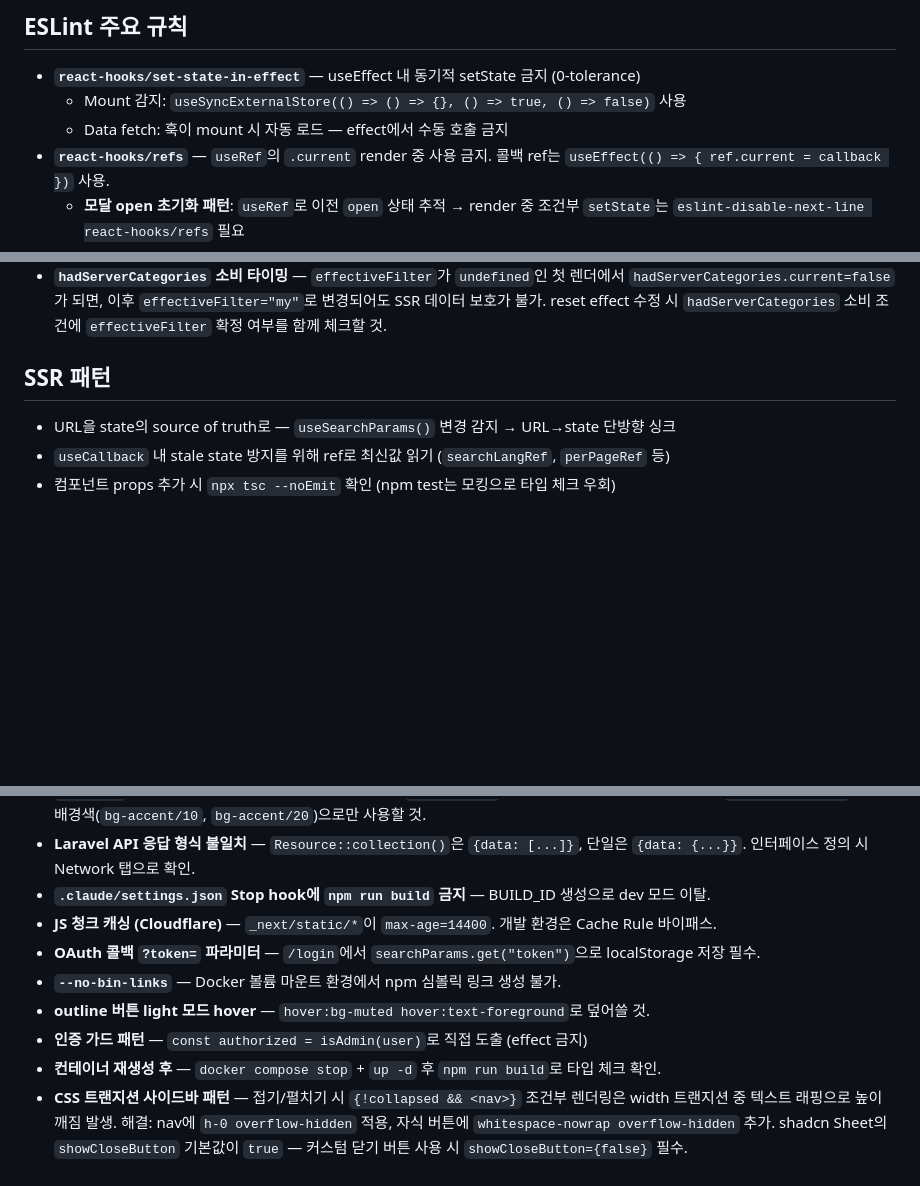
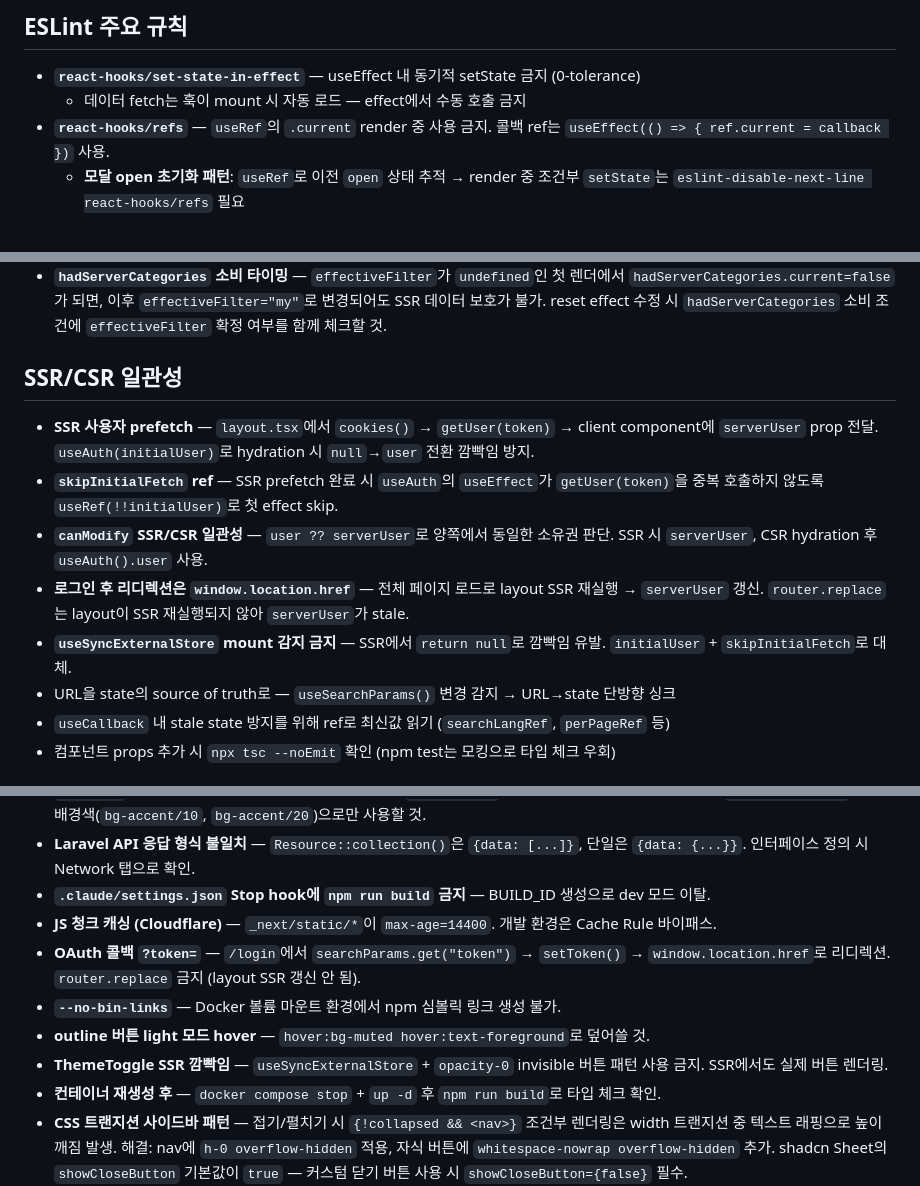
Before and after one commit to cunlim/embed, a Markdown page: nextjs/AGENTS.md, 3 parts joined by grey strips. GitHub-like rendering; blank space fills up the shorter version.

Commit message:
docs: SSR/CSR 일관성 및 URL 파라미터 패턴 문서화
- SSR/CSR 일관성 섹션 신설 (사용자 prefetch, skipInitialFetch, canModify, 로그인 리디렉션)
- URL 파라미터에 ""||undefined 함정 추가
- OAuth 콜백 패턴 갱신 (localStorage → window.location.href)
- useSyncExternalStore mount 감지 제거 (deprecated), ThemeToggle 깜빡임 추가
- 존재하지 않는 test:watch 명령어 제거

Co-Authored-By: Claude Opus 4.8 <noreply@anthropic.com>

```diff
--- a/nextjs/AGENTS.md
+++ b/nextjs/AGENTS.md
@@ -36,8 +36,7 @@ docker exec cl_embed_nextjs npx shadcn@latest add <component> -y
 ## ESLint 주요 규칙
 
 - **`react-hooks/set-state-in-effect`** — useEffect 내 동기적 setState 금지 (0-tolerance)
-  - Mount 감지: `useSyncExternalStore(() => () => {}, () => true, () => false)` 사용
-  - Data fetch: 훅이 mount 시 자동 로드 — effect에서 수동 호출 금지
+  - 데이터 fetch는 훅이 mount 시 자동 로드 — effect에서 수동 호출 금지
 - **`react-hooks/refs`** — `useRef`의 `.current` render 중 사용 금지. 콜백 ref는 `useEffect(() => { ref.current = callback })` 사용.
   - **모달 open 초기화 패턴**: `useRef`로 이전 `open` 상태 추적 → render 중 조건부 `setState`는 `eslint-disable-next-line react-hooks/refs` 필요
 - **`useSearchParams`는 `<Suspense>` 경계 필수** — 빌드 시 오류 발생
@@ -65,8 +65,13 @@ docker exec cl_embed_nextjs npx shadcn@latest add <component> -y
 - **`resetDoneRef` 효과의 잔여 상태 오판 판정** — `filterRef`는 `filterSelection`에서 초기화되므로, SSR에서 `filterSelection="my"`이면 `filterRef.current="my"`. URL이 비어있는 초기 마운트에서 `hasResidual = filterRef.current !== null`이 `true`가 되어 불필요한 리셋 트리거 → `loadCategories(1, 20, undefined, "")` 호출로 필터 없는 전체 목록이 "내 카테고리"를 덮어씀. **해결**: `initialMountDoneRef`로 첫 마운트 시 reset effect를 건너뜀.
 - **`hadServerCategories` 소비 타이밍** — `effectiveFilter`가 `undefined`인 첫 렌더에서 `hadServerCategories.current=false`가 되면, 이후 `effectiveFilter="my"`로 변경되어도 SSR 데이터 보호가 불가. reset effect 수정 시 `hadServerCategories` 소비 조건에 `effectiveFilter` 확정 여부를 함께 체크할 것.
 
-## SSR 패턴
+## SSR/CSR 일관성
 
+- **SSR 사용자 prefetch** — `layout.tsx`에서 `cookies()` → `getUser(token)` → client component에 `serverUser` prop 전달. `useAuth(initialUser)`로 hydration 시 `null`→`user` 전환 깜빡임 방지.
+- **`skipInitialFetch` ref** — SSR prefetch 완료 시 `useAuth`의 `useEffect`가 `getUser(token)`을 중복 호출하지 않도록 `useRef(!!initialUser)`로 첫 effect skip.
+- **`canModify` SSR/CSR 일관성** — `user ?? serverUser`로 양쪽에서 동일한 소유권 판단. SSR 시 `serverUser`, CSR hydration 후 `useAuth().user` 사용.
+- **로그인 후 리디렉션은 `window.location.href`** — 전체 페이지 로드로 layout SSR 재실행 → `serverUser` 갱신. `router.replace`는 layout이 SSR 재실행되지 않아 `serverUser`가 stale.
+- **`useSyncExternalStore` mount 감지 금지** — SSR에서 `return null`로 깜빡임 유발. `initialUser` + `skipInitialFetch`로 대체.
 - URL을 state의 source of truth로 — `useSearchParams()` 변경 감지 → URL→state 단방향 싱크
 - `useCallback` 내 stale state 방지를 위해 ref로 최신값 읽기 (`searchLangRef`, `perPageRef` 등)
 - 컴포넌트 props 추가 시 `npx tsc --noEmit` 확인 (npm test는 모킹으로 타입 체크 우회)
@@ -92,10 +97,10 @@ Vitest + React Testing Library + jsdom 구성. 테스트 디렉토리:
 - **Laravel API 응답 형식 불일치** — `Resource::collection()`은 `{data: [...]}`, 단일은 `{data: {...}}`. 인터페이스 정의 시 Network 탭으로 확인.
 - **`.claude/settings.json` Stop hook에 `npm run build` 금지** — BUILD_ID 생성으로 dev 모드 이탈.
 - **JS 청크 캐싱 (Cloudflare)** — `_next/static/*`이 `max-age=14400`. 개발 환경은 Cache Rule 바이패스.
-- **OAuth 콜백 `?token=` 파라미터** — `/login`에서 `searchParams.get("token")`으로 localStorage 저장 필수.
+- **OAuth 콜백 `?token=`** — `/login`에서 `searchParams.get("token")` → `setToken()` → `window.location.href`로 리디렉션. `router.replace` 금지 (layout SSR 갱신 안 됨).
 - **`--no-bin-links`** — Docker 볼륨 마운트 환경에서 npm 심볼릭 링크 생성 불가.
 - **outline 버튼 light 모드 hover** — `hover:bg-muted hover:text-foreground`로 덮어쓸 것.
-- **인증 가드 패턴** — `const authorized = isAdmin(user)`로 직접 도출 (effect 금지)
+- **ThemeToggle SSR 깜빡임** — `useSyncExternalStore` + `opacity-0` invisible 버튼 패턴 사용 금지. SSR에서도 실제 버튼 렌더링.
 - **컨테이너 재생성 후** — `docker compose stop` + `up -d` 후 `npm run build`로 타입 체크 확인.
 - **CSS 트랜지션 사이드바 패턴** — 접기/펼치기 시 `{!collapsed && <nav>}` 조건부 렌더링은 width 트랜지션 중 텍스트 래핑으로 높이 깨짐 발생. 해결: nav에 `h-0 overflow-hidden` 적용, 자식 버튼에 `whitespace-nowrap overflow-hidden` 추가. shadcn Sheet의 `showCloseButton` 기본값이 `true` — 커스텀 닫기 버튼 사용 시 `showCloseButton={false}` 필수.
 - **폼 버튼 순서 컨벤션** — 입력 폼에서 초기화 버튼은 검색 버튼 앞에 배치: `Input → 초기화(X) → 검색(Search)`. 검색 버튼이 disabled일 때도 초기화 버튼이 보이도록 조건부 렌더링 순서 준수.
```
Also changed, not shown: other parts of nextjs/AGENTS.md (+2 -1 lines).
